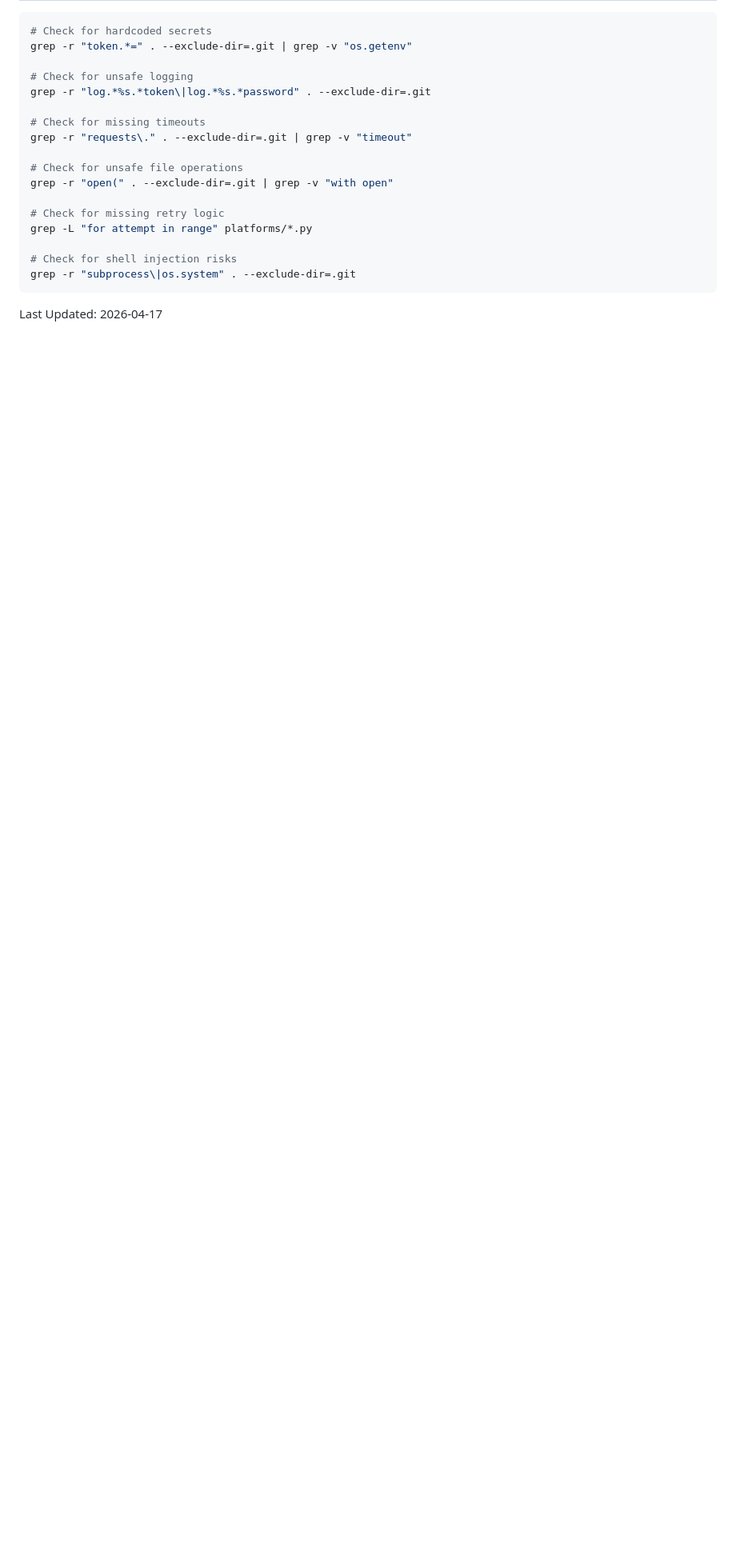
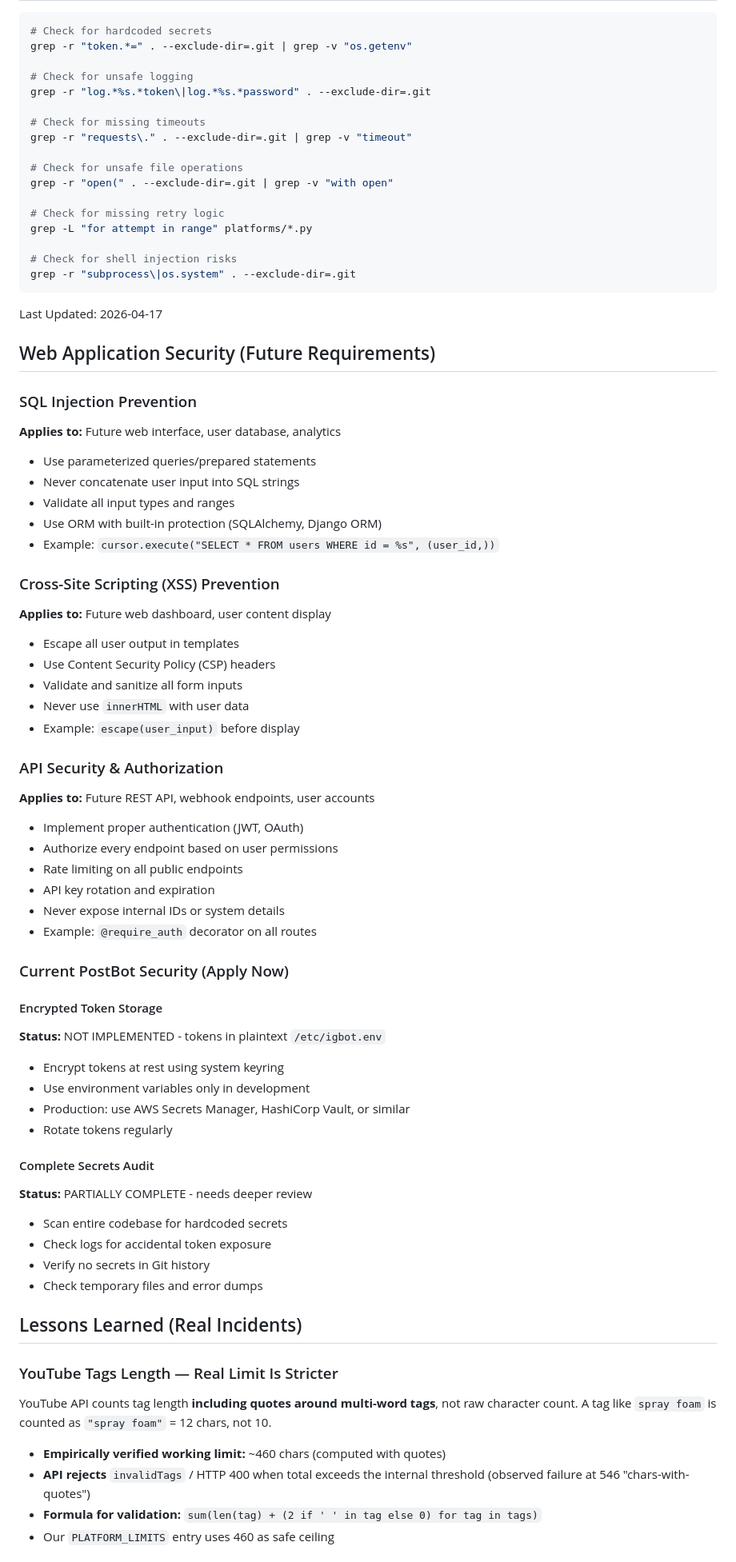
Before and after one commit to smartechprof/postbot, a Markdown page: SECURITY_GUIDELINES.md, the part around one of its changes. Shown at 80% size. Drawn GitHub-style; blank space fills up the shorter version.

Commit message:
Add Lessons Learned section: YouTube tag counting rule, OAuth scope pitfalls, token rotation runbook

````diff
--- a/SECURITY_GUIDELINES.md
+++ b/SECURITY_GUIDELINES.md
@@ -161,3 +161,57 @@ grep -r "subprocess\|os.system" . --exclude-dir=.git
 ```
 
 Last Updated: 2026-04-17
+
+## Web Application Security (Future Requirements)
+
+### SQL Injection Prevention
+**Applies to:** Future web interface, user database, analytics
+- Use parameterized queries/prepared statements
+- Never concatenate user input into SQL strings
+- Validate all input types and ranges
+- Use ORM with built-in protection (SQLAlchemy, Django ORM)
+- Example: `cursor.execute("SELECT * FROM users WHERE id = %s", (user_id,))`
+
+### Cross-Site Scripting (XSS) Prevention
+**Applies to:** Future web dashboard, user content display
+- Escape all user output in templates
+- Use Content Security Policy (CSP) headers
+- Validate and sanitize all form inputs
+- Never use `innerHTML` with user data
+- Example: `escape(user_input)` before display
+
+### API Security & Authorization
+**Applies to:** Future REST API, webhook endpoints, user accounts
+- Implement proper authentication (JWT, OAuth)
+- Authorize every endpoint based on user permissions
+- Rate limiting on all public endpoints
+- API key rotation and expiration
+- Never expose internal IDs or system details
+- Example: `@require_auth` decorator on all routes
+
+### Current PostBot Security (Apply Now)
+
+#### Encrypted Token Storage
+**Status:** NOT IMPLEMENTED - tokens in plaintext `/etc/igbot.env`
+- Encrypt tokens at rest using system keyring
+- Use environment variables only in development
+- Production: use AWS Secrets Manager, HashiCorp Vault, or similar
+- Rotate tokens regularly
+
+#### Complete Secrets Audit
+**Status:** PARTIALLY COMPLETE - needs deeper review
+- Scan entire codebase for hardcoded secrets
+- Check logs for accidental token exposure
+- Verify no secrets in Git history
+- Check temporary files and error dumps
+
+
+## Lessons Learned (Real Incidents)
+
+### YouTube Tags Length — Real Limit Is Stricter
+YouTube API counts tag length **including quotes around multi-word tags**, not raw character count. A tag like `spray foam` is counted as `"spray foam"` = 12 chars, not 10.
+- **Empirically verified working limit:** ~460 chars (computed with quotes)
+- **API rejects** `invalidTags` / HTTP 400 when total exceeds the internal threshold (observed failure at 546 "chars-with-quotes")
+- **Formula for validation:** `sum(len(tag) + (2 if ' ' in tag else 0) for tag in tags)`
+- Our `PLATFORM_LIMITS` entry uses 460 as safe ceiling
+
````
Also changed, not shown: other parts of SECURITY_GUIDELINES.md (+14 -0 lines).
